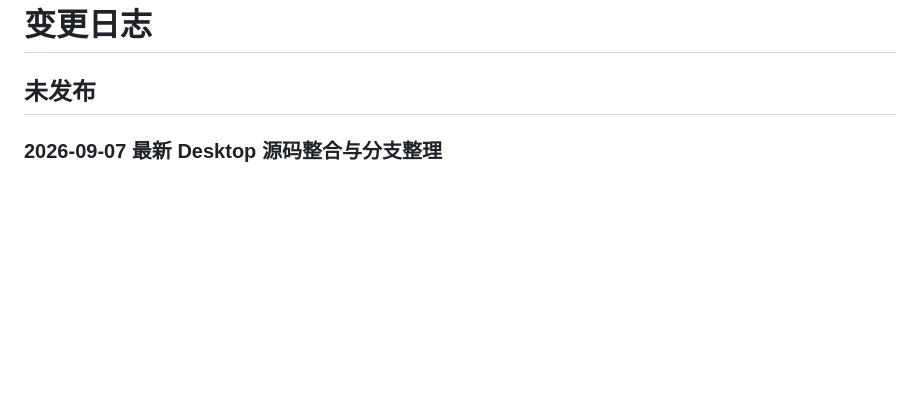
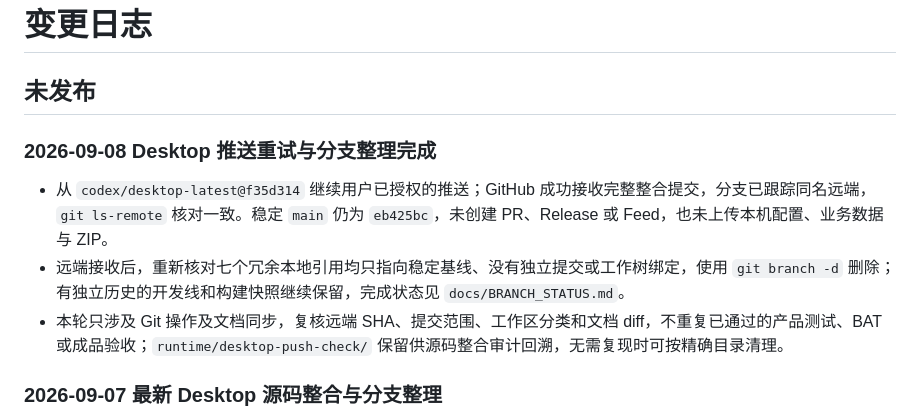
Before and after one commit to lyc1126/InvoiceHub, a Markdown page: CHANGELOG.md, the part around the change. Rendered like a GitHub page; blank space fills up the shorter version.

Commit message:
Record successful desktop push and branch cleanup
Signed-off-by: Fallen <62009485+lyc1126@users.noreply.github.com>

```diff
--- a/CHANGELOG.md
+++ b/CHANGELOG.md
@@ -1,6 +1,12 @@
 # 变更日志
 
 ## 未发布
+
+### 2026-09-08 Desktop 推送重试与分支整理完成
+
+- 从 `codex/desktop-latest@f35d314` 继续用户已授权的推送；GitHub 成功接收完整整合提交，分支已跟踪同名远端，`git ls-remote` 核对一致。稳定 `main` 仍为 `eb425bc`，未创建 PR、Release 或 Feed，也未上传本机配置、业务数据与 ZIP。
+- 远端接收后，重新核对七个冗余本地引用均只指向稳定基线、没有独立提交或工作树绑定，使用 `git branch -d` 删除；有独立历史的开发线和构建快照继续保留，完成状态见 `docs/BRANCH_STATUS.md`。
+- 本轮只涉及 Git 操作及文档同步，复核远端 SHA、提交范围、工作区分类和文档 diff，不重复已通过的产品测试、BAT 或成品验收；`runtime/desktop-push-check/` 保留供源码整合审计回溯，无需复现时可按精确目录清理。
 
 ### 2026-09-07 最新 Desktop 源码整合与分支整理
 
```
Also changed, not shown: docs/BRANCH_STATUS.md (+5 -5 lines).
